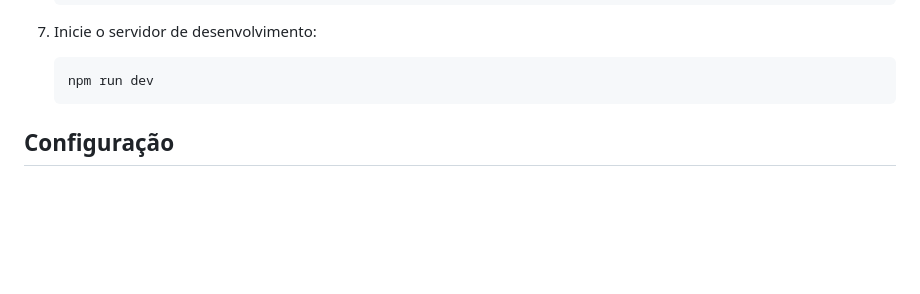
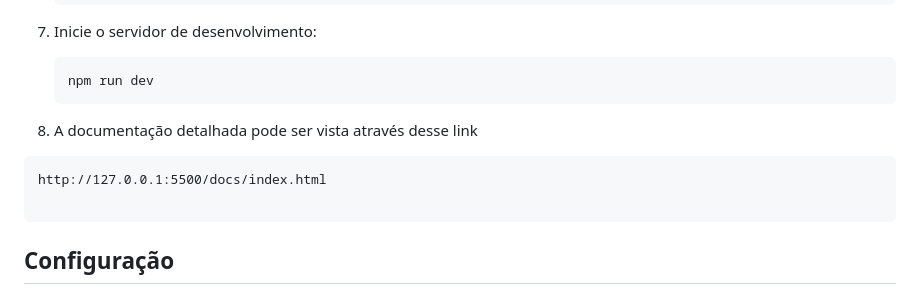
Before and after one commit to renathogomes/projetoBe, a Markdown page: README.md, the part around the change. Drawn GitHub-style; blank space fills up the shorter version.

````diff
--- a/README.md
+++ b/README.md
@@ -39,6 +39,11 @@ Para instalar e rodar o projeto, siga os passos abaixo:
     ```bash
     npm run dev
     ```
+8. A documentação detalhada pode ser vista através desse link
+```
+http://127.0.0.1:5500/docs/index.html
+
+```
 
 ## Configuração
 
````
